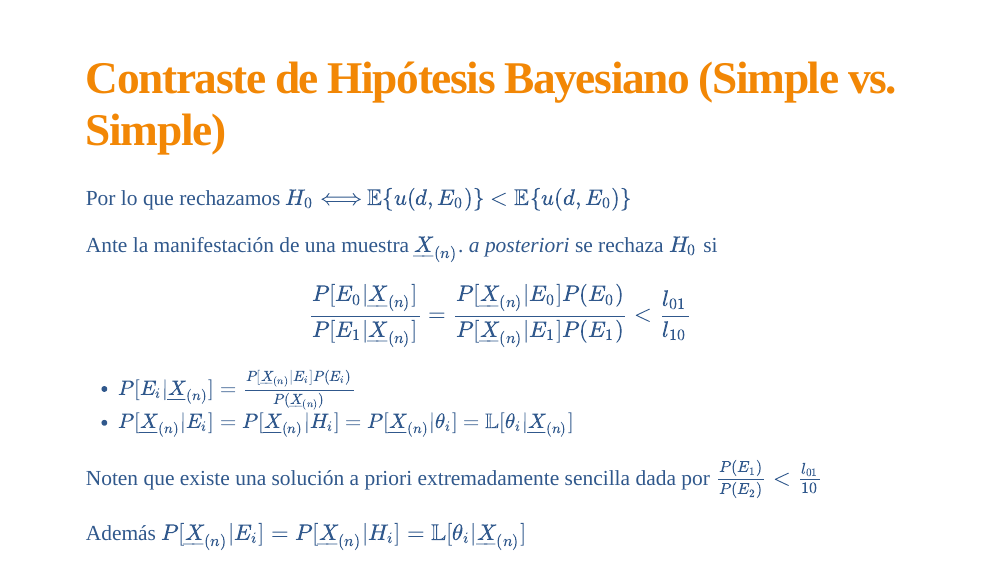
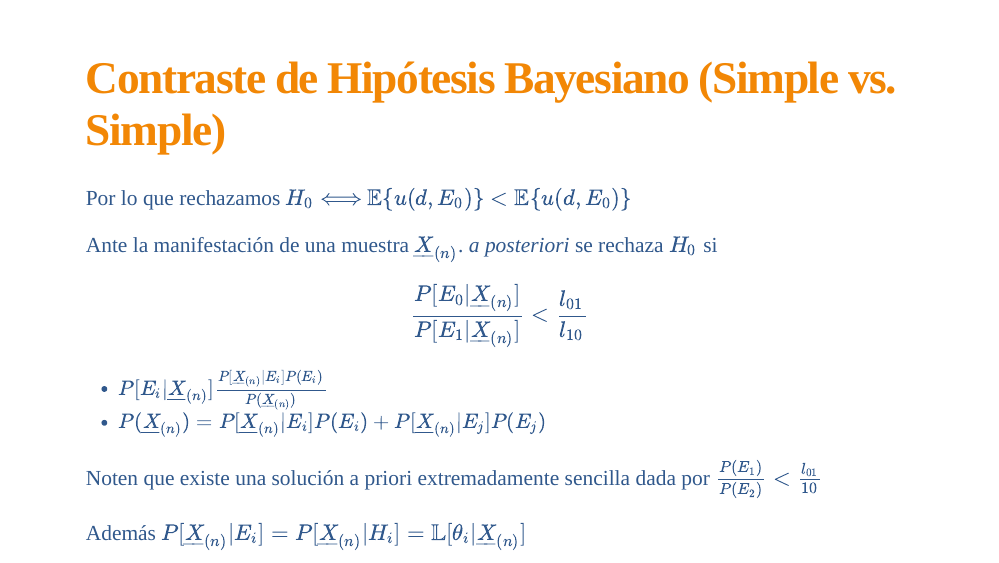
Before and after one commit to jgpeniche/MEBR, an R Markdown document (slides/contraste_hipotesis.Rmd): page 24 of 29. Rendered offline with R 4.5, knitr and Pandoc, with nearby package versions; the slides are laid out offline by our stand-in for remark.js, each with all of its steps uncovered, in fonts that may differ from those the slides ask for, and without slide numbers, shadows or browser add-ons; some code elsewhere in the file could not run offline; a font, style sheet, LaTeX package, included part or bibliography that could not be used is replaced or left out.

Commit message:
Revert "Agrega cambios a contraste_hipotesis"
This reverts commit 40cefcc54627a7c0eff2cfb83964c23200f26ad8.

"Error"

```diff
--- a/slides/contraste_hipotesis.Rmd
+++ b/slides/contraste_hipotesis.Rmd
@@ -368,14 +368,14 @@ Por lo que rechazamos $H_0$ $\Longleftrightarrow$ $\mathbb{E}\{u(d,E_0)\} < \mat
 
 Ante la manifestación de una muestra $\underline{X}_{(n)}$. *a posteriori* se rechaza $H_0$ si
 
-$$\frac{P[E_0 |\underline{X}_{(n)}]}{P[E_1 |\underline{X}_{(n)}]} = \frac{P[\underline{X}_{(n)} | E_0] P(E_0)}{P[\underline{X}_{(n)} | E_1] P(E_1)} < \frac{l_{01}}{l_{10}}$$
+$$\frac{P[E_0 |\underline{X}_{(n)}]}{P[E_1 |\underline{X}_{(n)}]} < \frac{l_{01}}{l_{10}}$$
 
 --
 
 Donde:
 
-  - $P[E_i |\underline{X}_{(n)}] = \frac{P[\underline{X}_{(n)} | E_i] P(E_i)}{P(\underline{X}_{(n)})}$
-  - $P[\underline{X}_{(n)} | E_i] = P[\underline{X}_{(n)} | H_i] =P[\underline{X}_{(n)} | \theta_i] =\mathbb{L}[ \theta_i | \underline{X}_{(n)}]$
+  - $P[E_i |\underline{X}_{(n)}] \frac{P[\underline{X}_{(n)} | E_i] P(E_i)}{P(\underline{X}_{(n)})}$
+  - $P(\underline{X}_{(n)}) = P[\underline{X}_{(n)} | E_i] P(E_i) + P[\underline{X}_{(n)} | E_j] P(E_j)$
 
 --
 
```
